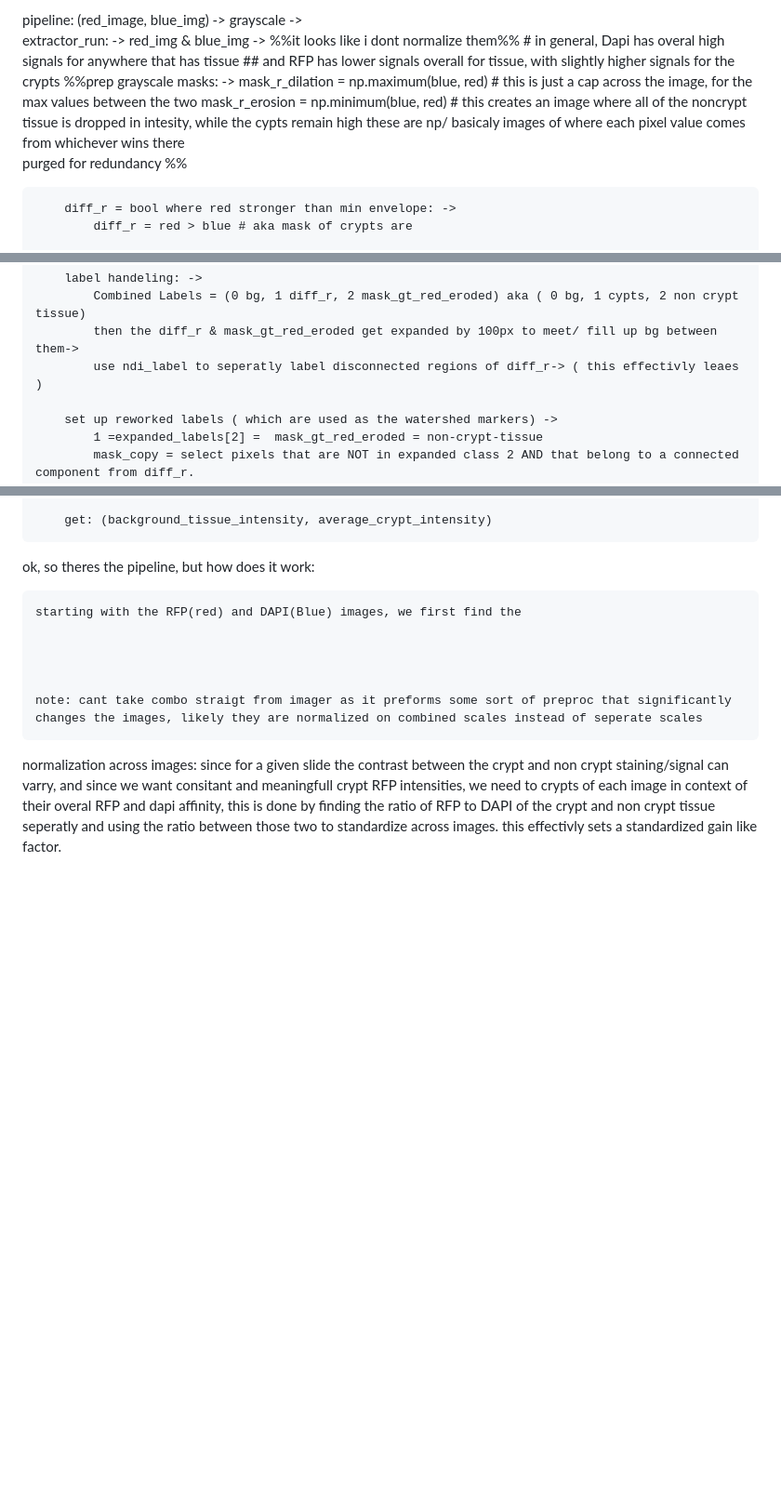
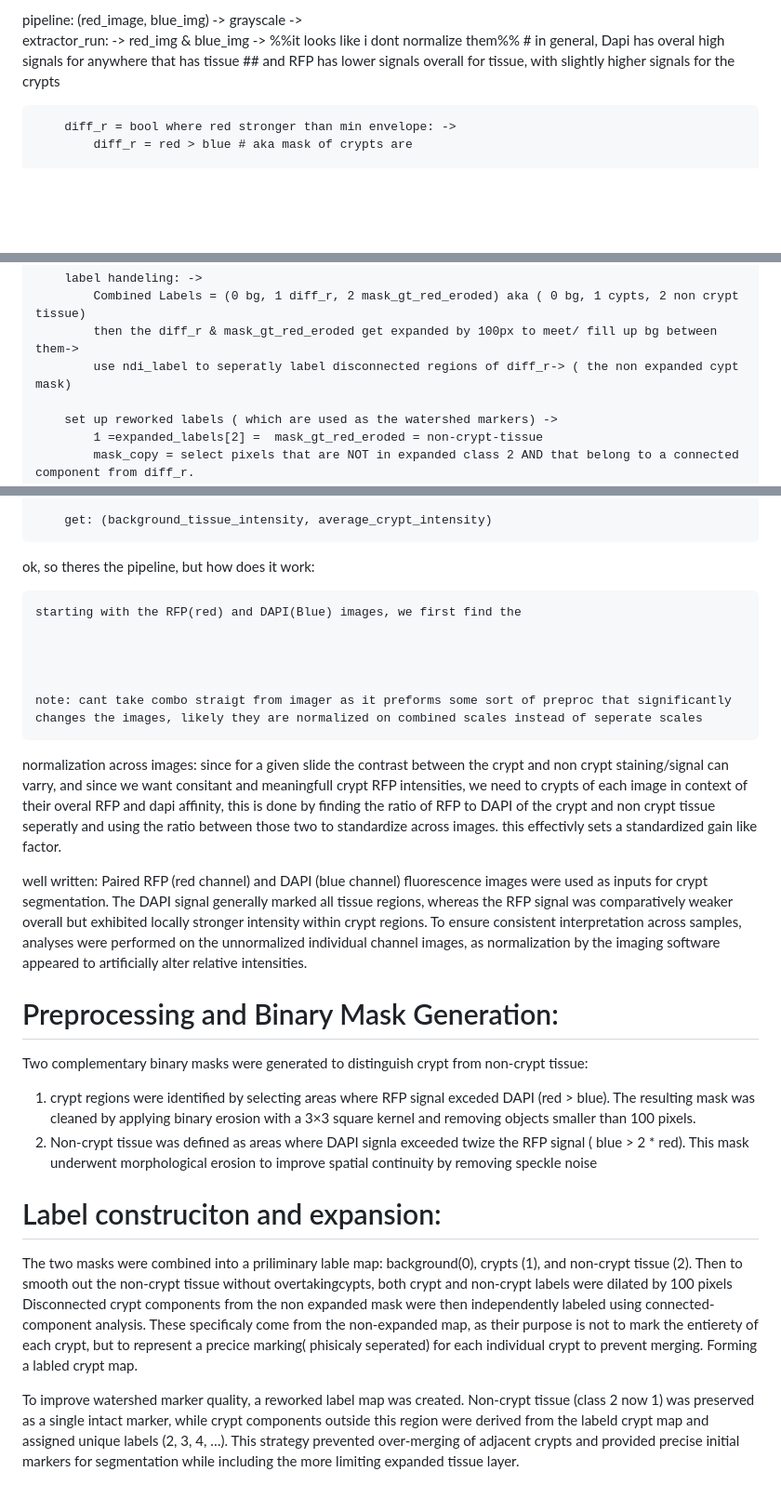
Before and after one commit to pbert5/lysozyme-stain-quantification, a Markdown page: docs/PipelineTheory.md, 3 parts joined by grey strips. Shown: that part at 93% size. Drawn GitHub-style; blank space fills up the shorter version.

Commit message:
progress on writing a more formal explaination of the pipeline

```diff
--- a/docs/PipelineTheory.md
+++ b/docs/PipelineTheory.md
@@ -7,11 +7,7 @@ pipeline:
         red_img & blue_img -> %%it looks like i dont normalize them%%
             # in general, Dapi has overal high signals for anywhere that has tissue
             ## and RFP has lower signals overall for tissue, with slightly higher signals for the crypts
-        %%prep grayscale masks: ->
-            mask_r_dilation = np.maximum(blue, red) # this is just a cap across the image, for the max values between the two
-            mask_r_erosion = np.minimum(blue, red) # this creates an image where all of the noncrypt tissue is dropped in intesity, while the cypts remain high
-            these are np/ basicaly images of where each pixel value comes from whichever wins there
-            purged for redundancy %%
+
 
         diff_r = bool where red stronger than min envelope: ->
             diff_r = red > blue # aka mask of crypts are
@@ -28,7 +24,7 @@ pipeline:
         label handeling: ->
             Combined Labels = (0 bg, 1 diff_r, 2 mask_gt_red_eroded) aka ( 0 bg, 1 cypts, 2 non crypt tissue)
             then the diff_r & mask_gt_red_eroded get expanded by 100px to meet/ fill up bg between them->
-            use ndi_label to seperatly label disconnected regions of diff_r-> ( this effectivly leaes )
+            use ndi_label to seperatly label disconnected regions of diff_r-> ( the non expanded cypt mask)
 
         set up reworked labels ( which are used as the watershed markers) ->
             1 =expanded_labels[2] =  mask_gt_red_eroded = non-crypt-tissue
@@ -69,3 +65,19 @@ ok, so theres the pipeline, but how does it work:
 
 normalization across images:
     since for a given slide the contrast between the crypt and non crypt staining/signal can varry, and since we want consitant and meaningfull crypt RFP intensities, we need to crypts of each image in context of their overal RFP and dapi affinity, this is done by finding the ratio of RFP to DAPI of the crypt and non crypt tissue seperatly and using the ratio between those two to standardize across images. this effectivly sets a standardized gain like factor.
+
+
+
+well written:
+Paired RFP (red channel) and DAPI (blue channel) fluorescence images were used as inputs for crypt segmentation. The DAPI signal generally marked all tissue regions, whereas the RFP signal was comparatively weaker overall but exhibited locally stronger intensity within crypt regions. To ensure consistent interpretation across samples, analyses were performed on the unnormalized individual channel images, as normalization by the imaging software appeared to artificially alter relative intensities.
+
+# Preprocessing and Binary Mask Generation:
+Two complementary binary masks were generated to distinguish crypt from non-crypt tissue:
+1. crypt regions were identified by selecting areas where RFP signal exceded DAPI (red > blue). The resulting mask was cleaned by applying binary erosion with a 3×3 square kernel and removing objects smaller than 100 pixels.
+2. Non-crypt tissue was defined as areas where DAPI signla exceeded twize the RFP signal ( blue > 2 * red). This mask underwent morphological erosion to improve spatial continuity by removing speckle noise
+
+# Label construciton and expansion:
+The two masks were combined into a priliminary lable map: background(0), crypts (1), and non-crypt tissue (2). Then to smooth out the non-crypt tissue without overtakingcypts, both crypt and non-crypt labels were dilated by 100 pixels
+Disconnected crypt components from the non expanded mask were then independently labeled using connected-component analysis. These specificaly come from the non-expanded map, as their purpose is not to mark the entierety of each crypt, but to represent a precice marking( phisicaly seperated) for each individual crypt to prevent merging. Forming a labled crypt map.
+
+To improve watershed marker quality, a reworked label map was created. Non-crypt tissue (class 2 now 1) was preserved as a single intact marker, while crypt components outside this region were derived from the labeld crypt map and assigned unique labels (2, 3, 4, …). This strategy prevented over-merging of adjacent crypts and provided precise initial markers for segmentation while including the more limiting expanded tissue layer.
```
